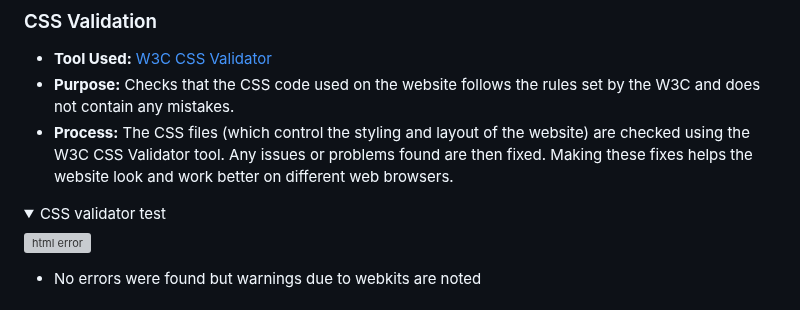
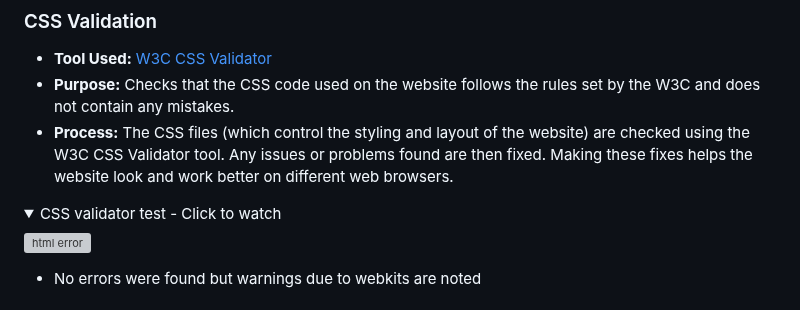
Before and after one commit to AmirShkolnik/Cups-of-Joy, a Markdown page: TESTING.md, the part around the change. Rendered like a GitHub page; folded sections open; grey boxes are pictures that could not be loaded.

Commit message:
Testing.md - add click to watch text to css validation section

```diff
--- a/TESTING.md
+++ b/TESTING.md
@@ -486,7 +486,7 @@ The add.html and edit.html pages are based on Django Summernote. During the test
 - **Purpose:** Checks that the CSS code used on the website follows the rules set by the W3C and does not contain any mistakes.
 - **Process:** The CSS files (which control the styling and layout of the website) are checked using the W3C CSS Validator tool. Any issues or problems found are then fixed. Making these fixes helps the website look and work better on different web browsers.
 <details>
-<summary> CSS validator test
+<summary> CSS validator test - Click to watch
 </summary>
 
 ![html error](documentation/css-validator-images/css.png)
```
